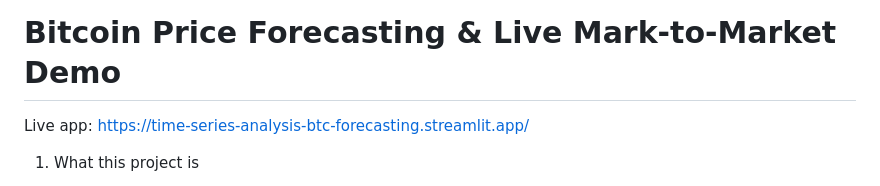
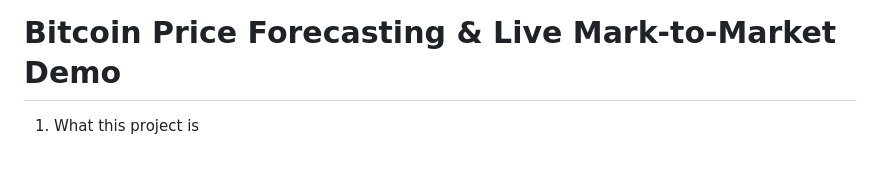
Before and after one commit to ashish620-boogle/Time-Series-Analysis, a Markdown page: README.md, the part around the change. Drawn GitHub-style; blank space fills up the shorter version.

Commit message:
Remove live app link from README
Removed live app link from the README.

```diff
--- a/README.md
+++ b/README.md
@@ -1,5 +1,4 @@
 # Bitcoin Price Forecasting & Live Mark-to-Market Demo
-Live app: https://time-series-analysis-btc-forecasting.streamlit.app/
 
 01) What this project is
 - A complete, runnable system that fetches live BTC-USD data, engineers features, trains short- and medium-horizon forecasters, and serves an interactive Streamlit UI with live mark-to-market profit tracking and simple buy/sell cues.
```
